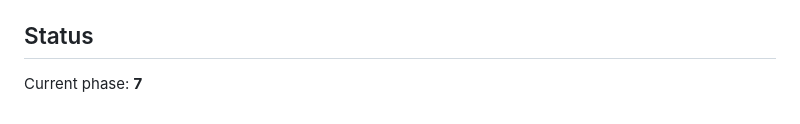
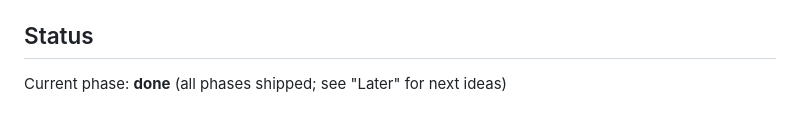
Before and after one commit to Alexman39/PDF-Toolkit, a Markdown page: ROADMAP.md, the part around one of its changes. Rendered like a GitHub page.

Commit message:
docs: close phase 7 in roadmap and log decisions

```diff
--- a/ROADMAP.md
+++ b/ROADMAP.md
@@ -124,4 +124,4 @@ Kickoff prompt:
   `BinaryDataFactory`; needs `'wasm-unsafe-eval'` in the CSP, so decide on the privacy trade-off first)
 
 ## Status
-Current phase: **7**
+Current phase: **done** (all phases shipped; see "Later" for next ideas)
```
Also changed, not shown: other parts of ROADMAP.md (+3 -3 lines), CLAUDE.md (+1 -0 lines).
